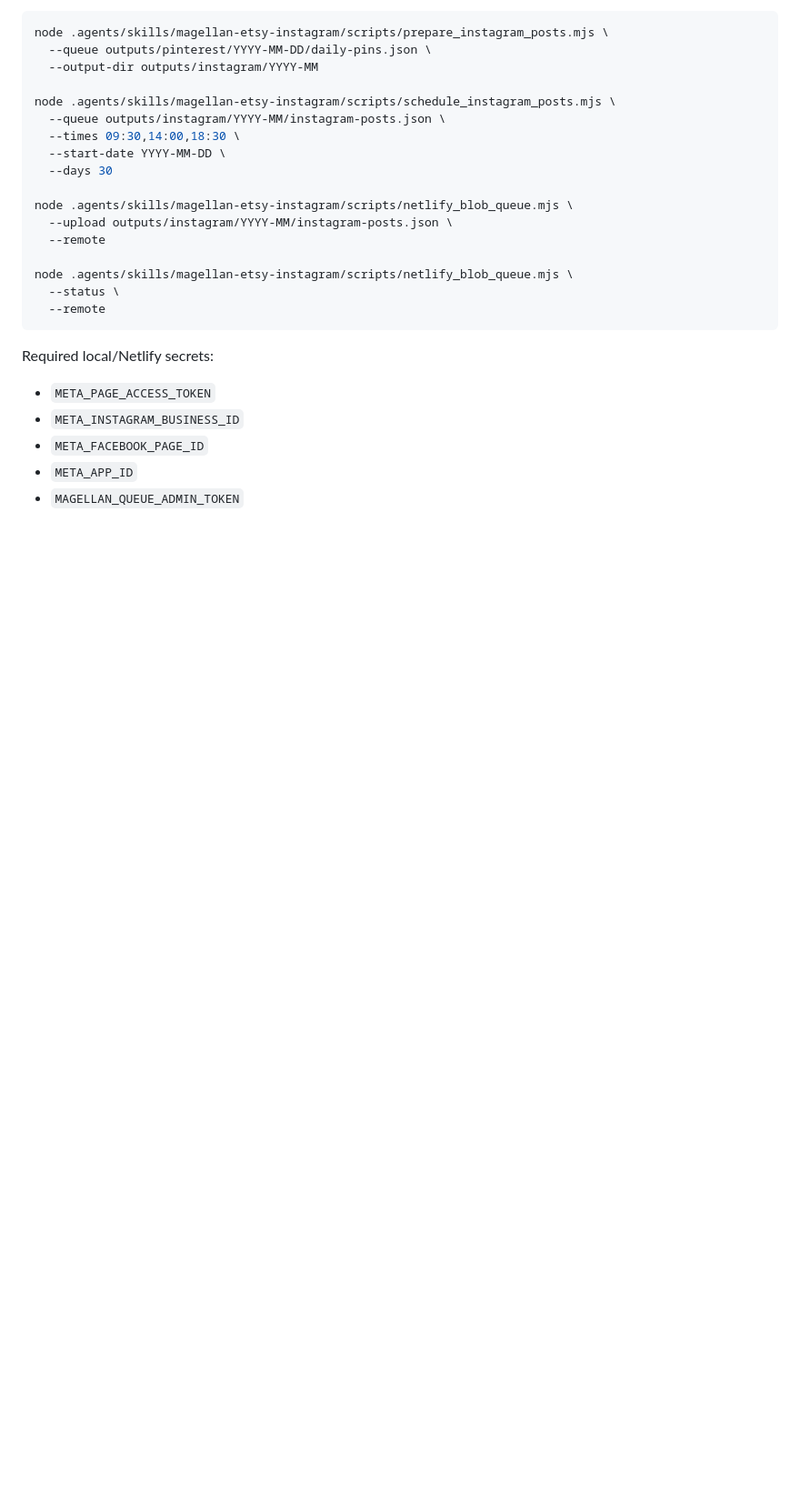
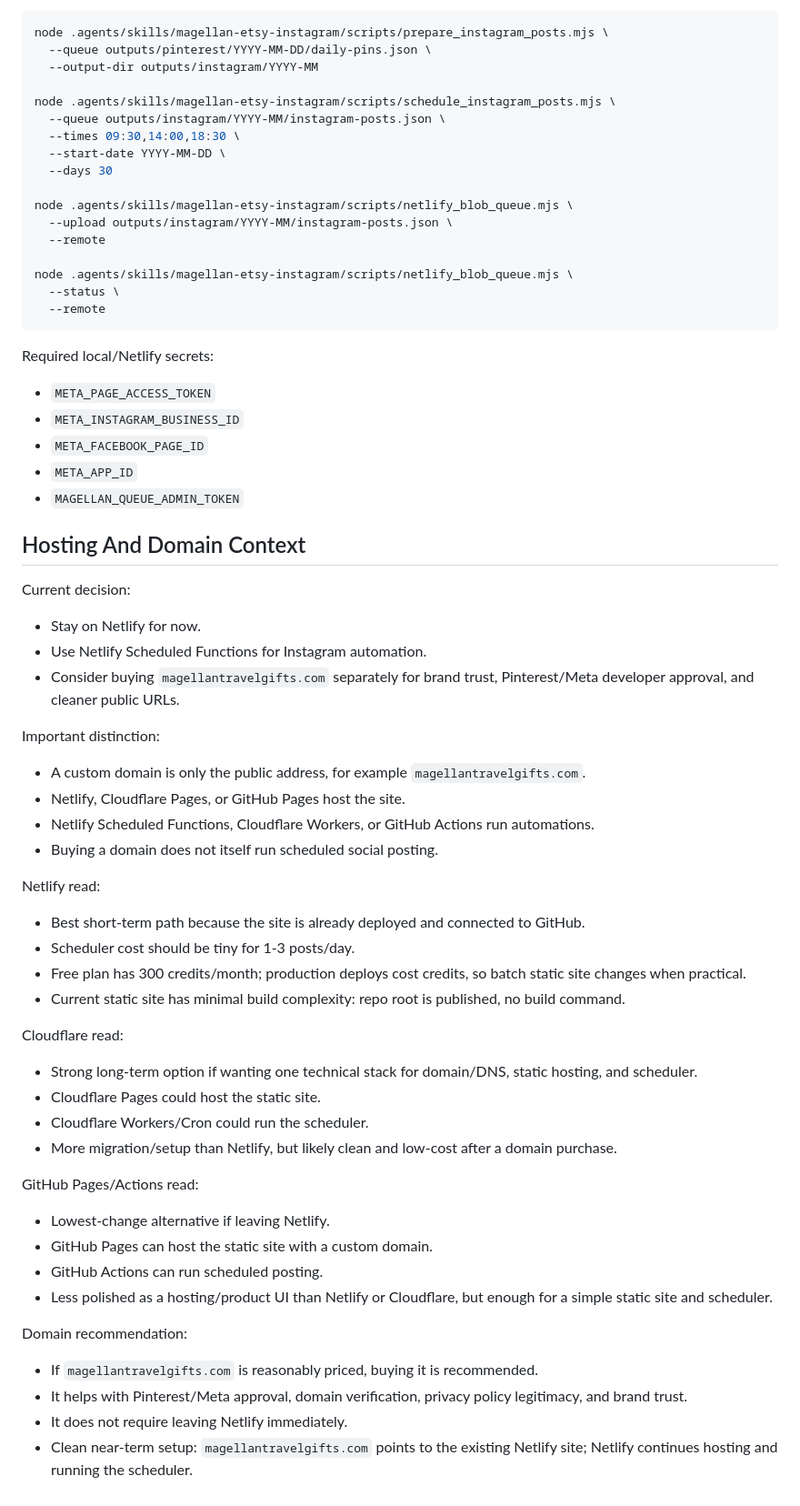
Before and after one commit to magellantravelgifts/magellan-travel-gifts-website, a Markdown page: AUTOMATION_STATUS.md, the part around the change. Shown at 91% size. Drawn GitHub-style; blank space fills up the shorter version.

Commit message:
Document hosting and domain options

```diff
--- a/AUTOMATION_STATUS.md
+++ b/AUTOMATION_STATUS.md
@@ -97,3 +97,40 @@ Required local/Netlify secrets:
 - `META_FACEBOOK_PAGE_ID`
 - `META_APP_ID`
 - `MAGELLAN_QUEUE_ADMIN_TOKEN`
+
+## Hosting And Domain Context
+
+Current decision:
+- Stay on Netlify for now.
+- Use Netlify Scheduled Functions for Instagram automation.
+- Consider buying `magellantravelgifts.com` separately for brand trust, Pinterest/Meta developer approval, and cleaner public URLs.
+
+Important distinction:
+- A custom domain is only the public address, for example `magellantravelgifts.com`.
+- Netlify, Cloudflare Pages, or GitHub Pages host the site.
+- Netlify Scheduled Functions, Cloudflare Workers, or GitHub Actions run automations.
+- Buying a domain does not itself run scheduled social posting.
+
+Netlify read:
+- Best short-term path because the site is already deployed and connected to GitHub.
+- Scheduler cost should be tiny for 1-3 posts/day.
+- Free plan has 300 credits/month; production deploys cost credits, so batch static site changes when practical.
+- Current static site has minimal build complexity: repo root is published, no build command.
+
+Cloudflare read:
+- Strong long-term option if wanting one technical stack for domain/DNS, static hosting, and scheduler.
+- Cloudflare Pages could host the static site.
+- Cloudflare Workers/Cron could run the scheduler.
+- More migration/setup than Netlify, but likely clean and low-cost after a domain purchase.
+
+GitHub Pages/Actions read:
+- Lowest-change alternative if leaving Netlify.
+- GitHub Pages can host the static site with a custom domain.
+- GitHub Actions can run scheduled posting.
+- Less polished as a hosting/product UI than Netlify or Cloudflare, but enough for a simple static site and scheduler.
+
+Domain recommendation:
+- If `magellantravelgifts.com` is reasonably priced, buying it is recommended.
+- It helps with Pinterest/Meta approval, domain verification, privacy policy legitimacy, and brand trust.
+- It does not require leaving Netlify immediately.
+- Clean near-term setup: `magellantravelgifts.com` points to the existing Netlify site; Netlify continues hosting and running the scheduler.
```
